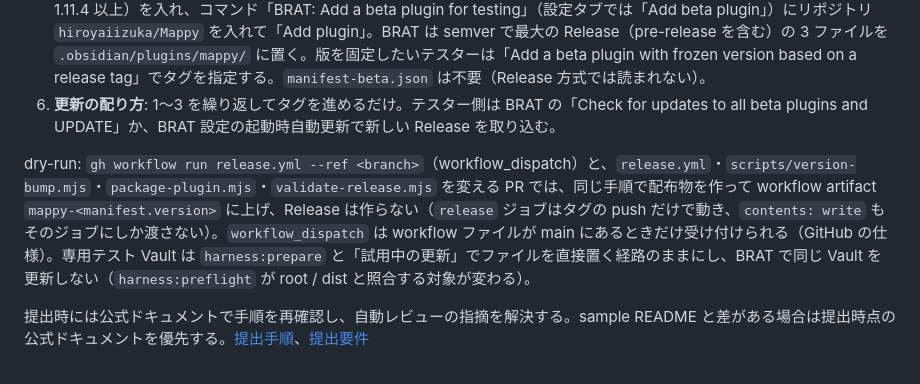
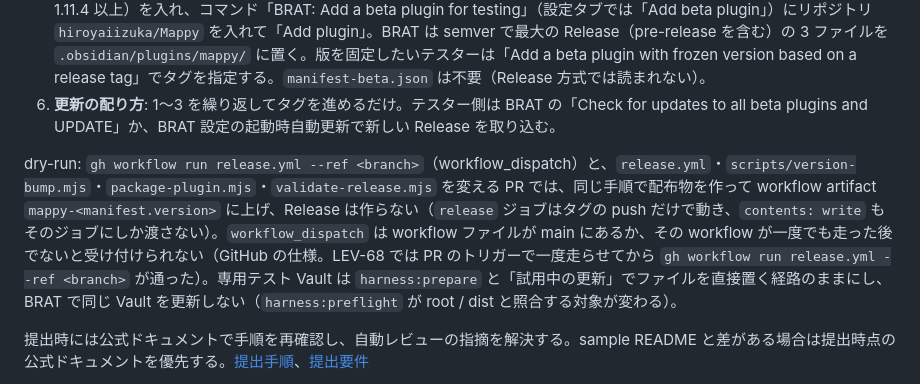
Before and after one commit to hiroyaiizuka/Mappy, a Markdown page: docs/harness.md, the part around the change. Rendered like a GitHub page.

Commit message:
docs(harness): workflow_dispatch は一度走った後なら branch でも受け付けられることを追記 — LEV-68
Co-Authored-By: Claude Opus 5 (1M context) <noreply@anthropic.com>

```diff
--- a/docs/harness.md
+++ b/docs/harness.md
@@ -173,7 +173,7 @@ OS / Obsidian version / Vault / build hash:
 5. **テスターの導入（BRAT）**: リポジトリが public であることが前提（private のままなら BRAT 2.x の GitHub token 設定で Contents: Read-only の fine-grained PAT を渡す）。テスターは Obsidian に BRAT（`obsidian42-brat`。2.x は Obsidian 1.11.4 以上）を入れ、コマンド「BRAT: Add a beta plugin for testing」（設定タブでは「Add beta plugin」）にリポジトリ `hiroyaiizuka/Mappy` を入れて「Add plugin」。BRAT は semver で最大の Release（pre-release を含む）の 3 ファイルを `.obsidian/plugins/mappy/` に置く。版を固定したいテスターは「Add a beta plugin with frozen version based on a release tag」でタグを指定する。`manifest-beta.json` は不要（Release 方式では読まれない）。
 6. **更新の配り方**: 1〜3 を繰り返してタグを進めるだけ。テスター側は BRAT の「Check for updates to all beta plugins and UPDATE」か、BRAT 設定の起動時自動更新で新しい Release を取り込む。
 
-dry-run: `gh workflow run release.yml --ref <branch>`（workflow_dispatch）と、`release.yml`・`scripts/version-bump.mjs`・`package-plugin.mjs`・`validate-release.mjs` を変える PR では、同じ手順で配布物を作って workflow artifact `mappy-<manifest.version>` に上げ、Release は作らない（`release` ジョブはタグの push だけで動き、`contents: write` もそのジョブにしか渡さない）。`workflow_dispatch` は workflow ファイルが main にあるときだけ受け付けられる（GitHub の仕様）。専用テスト Vault は `harness:prepare` と「試用中の更新」でファイルを直接置く経路のままにし、BRAT で同じ Vault を更新しない（`harness:preflight` が root / dist と照合する対象が変わる）。
+dry-run: `gh workflow run release.yml --ref <branch>`（workflow_dispatch）と、`release.yml`・`scripts/version-bump.mjs`・`package-plugin.mjs`・`validate-release.mjs` を変える PR では、同じ手順で配布物を作って workflow artifact `mappy-<manifest.version>` に上げ、Release は作らない（`release` ジョブはタグの push だけで動き、`contents: write` もそのジョブにしか渡さない）。`workflow_dispatch` は workflow ファイルが main にあるか、その workflow が一度でも走った後でないと受け付けられない（GitHub の仕様。LEV-68 では PR のトリガーで一度走らせてから `gh workflow run release.yml --ref <branch>` が通った）。専用テスト Vault は `harness:prepare` と「試用中の更新」でファイルを直接置く経路のままにし、BRAT で同じ Vault を更新しない（`harness:preflight` が root / dist と照合する対象が変わる）。
 
 提出時には公式ドキュメントで手順を再確認し、自動レビューの指摘を解決する。sample README と差がある場合は提出時点の公式ドキュメントを優先する。[提出手順](https://docs.obsidian.md/plugins/releasing/submit-plugin)、[提出要件](https://docs.obsidian.md/community-directory/submission-requirements-for-plugins)
 
```
